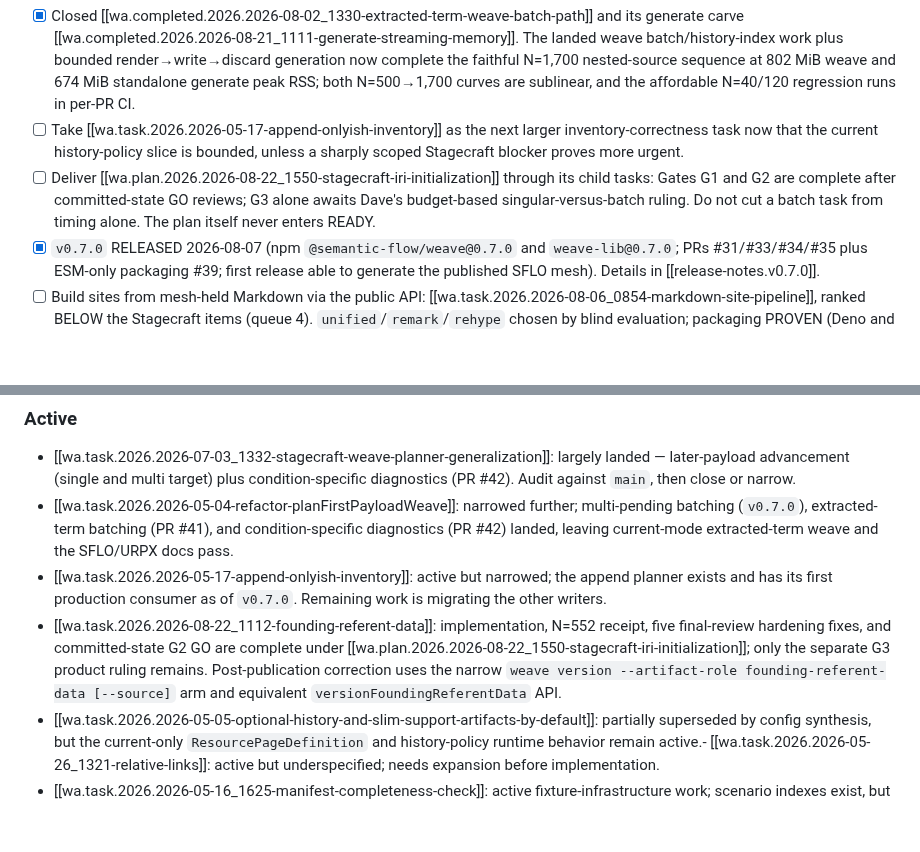
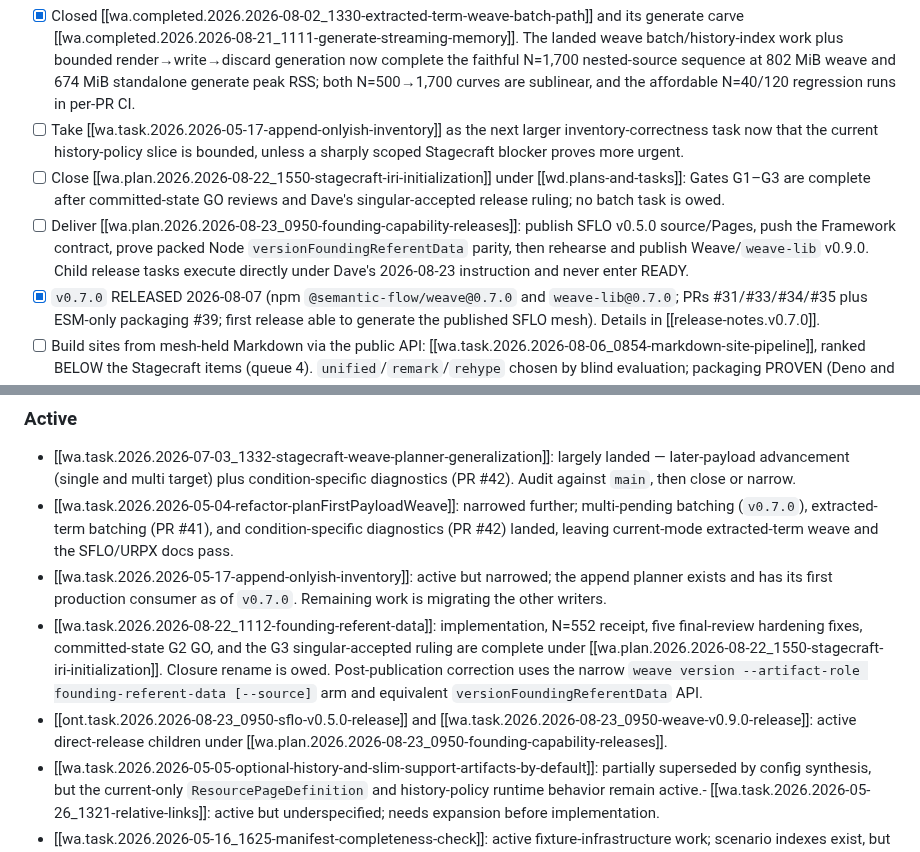
Before and after one commit to semantic-flow/weave, a Markdown page: documentation/notes/wd.todo.md, 2 parts joined by grey strips. Rendered like a GitHub page; blank space fills up the shorter version.

```diff
--- a/documentation/notes/wd.todo.md
+++ b/documentation/notes/wd.todo.md
@@ -18,7 +18,8 @@ Groomed on 2026-05-27 from all `wa.task.*` notes in the Weave archive. Updated a
 - [d] Fix later binary payload advancement: cut as [[wa.task.2026.2026-08-01_1411-binary-payload-advancement]] and PARKED 2026-08-01 — no consumer ever asked for binary payloads (audit: neither feedback round mentions them; the "press includes non-text artifacts" line was a Stagecraft PM-seat open issue whose consumption was deferred to their own lane). The underlying code defect is real and documented (later advancement decodes bytes; later renderers mistype binary payloads as `sflo:RdfDocument`), and v1 refuses binary at API admission, so live exposure is narrow — existing binary working payloads through file-backed CLI `version`. Revive on a real occurrence or when the Stagecraft press lane lands.
 - [x] Closed [[wa.completed.2026.2026-08-02_1330-extracted-term-weave-batch-path]] and its generate carve [[wa.completed.2026.2026-08-21_1111-generate-streaming-memory]]. The landed weave batch/history-index work plus bounded render→write→discard generation now complete the faithful N=1,700 nested-source sequence at 802 MiB weave and 674 MiB standalone generate peak RSS; both N=500→1,700 curves are sublinear, and the affordable N=40/120 regression runs in per-PR CI.
 - [ ] Take [[wa.task.2026.2026-05-17-append-onlyish-inventory]] as the next larger inventory-correctness task now that the current history-policy slice is bounded, unless a sharply scoped Stagecraft blocker proves more urgent.
-- [ ] Deliver [[wa.plan.2026.2026-08-22_1550-stagecraft-iri-initialization]] through its child tasks: Gates G1 and G2 are complete after committed-state GO reviews; G3 alone awaits Dave's budget-based singular-versus-batch ruling. Do not cut a batch task from timing alone. The plan itself never enters READY.
+- [ ] Close [[wa.plan.2026.2026-08-22_1550-stagecraft-iri-initialization]] under [[wd.plans-and-tasks]]: Gates G1–G3 are complete after committed-state GO reviews and Dave's singular-accepted release ruling; no batch task is owed.
+- [ ] Deliver [[wa.plan.2026.2026-08-23_0950-founding-capability-releases]]: publish SFLO v0.5.0 source/Pages, push the Framework contract, prove packed Node `versionFoundingReferentData` parity, then rehearse and publish Weave/`weave-lib` v0.9.0. Child release tasks execute directly under Dave's 2026-08-23 instruction and never enter READY.
 - [x] `v0.7.0` RELEASED 2026-08-07 (npm `@semantic-flow/weave@0.7.0` and `weave-lib@0.7.0`; PRs #31/#33/#34/#35 plus ESM-only packaging #39; first release able to generate the published SFLO mesh). Details in [[release-notes.v0.7.0]].
 - [ ] Build sites from mesh-held Markdown via the public API: [[wa.task.2026.2026-08-06_0854-markdown-site-pipeline]], ranked BELOW the Stagecraft items (queue 4). `unified`/`remark`/`rehype` chosen by blind evaluation; packaging PROVEN (Deno and Node render byte-identically, 1,467 documents at 242 MB); four contract rulings landed so slice 1 is unblocked.
 - [ ] Make renames non-destructive: [[wa.task.2026.2026-08-06_0949-knop-supersession-and-rename]]. A rename supersedes rather than moves, so every prior citation keeps resolving. `weave supersede` is the primitive and `weave rename` wraps it. Ten decisions ruled, three behavioural issues open; not yet queued.
@@ -87,7 +88,8 @@ Groomed on 2026-05-27 from all `wa.task.*` notes in the Weave archive. Updated a
 - [[wa.task.2026.2026-07-03_1332-stagecraft-weave-planner-generalization]]: largely landed — later-payload advancement (single and multi target) plus condition-specific diagnostics (PR #42). Audit against `main`, then close or narrow.
 - [[wa.task.2026.2026-05-04-refactor-planFirstPayloadWeave]]: narrowed further; multi-pending batching (`v0.7.0`), extracted-term batching (PR #41), and condition-specific diagnostics (PR #42) landed, leaving current-mode extracted-term weave and the SFLO/URPX docs pass.
 - [[wa.task.2026.2026-05-17-append-onlyish-inventory]]: active but narrowed; the append planner exists and has its first production consumer as of `v0.7.0`. Remaining work is migrating the other writers.
-- [[wa.task.2026.2026-08-22_1112-founding-referent-data]]: implementation, N=552 receipt, five final-review hardening fixes, and committed-state G2 GO are complete under [[wa.plan.2026.2026-08-22_1550-stagecraft-iri-initialization]]; only the separate G3 product ruling remains. Post-publication correction uses the narrow `weave version --artifact-role founding-referent-data [--source]` arm and equivalent `versionFoundingReferentData` API.
+- [[wa.task.2026.2026-08-22_1112-founding-referent-data]]: implementation, N=552 receipt, five final-review hardening fixes, committed-state G2 GO, and the G3 singular-accepted ruling are complete under [[wa.plan.2026.2026-08-22_1550-stagecraft-iri-initialization]]. Closure rename is owed. Post-publication correction uses the narrow `weave version --artifact-role founding-referent-data [--source]` arm and equivalent `versionFoundingReferentData` API.
+- [[ont.task.2026.2026-08-23_0950-sflo-v0.5.0-release]] and [[wa.task.2026.2026-08-23_0950-weave-v0.9.0-release]]: active direct-release children under [[wa.plan.2026.2026-08-23_0950-founding-capability-releases]].
 - [[wa.task.2026.2026-05-05-optional-history-and-slim-support-artifacts-by-default]]: partially superseded by config synthesis, but the current-only `ResourcePageDefinition` and history-policy runtime behavior remain active.- [[wa.task.2026.2026-05-26_1321-relative-links]]: active but underspecified; needs expansion before implementation.
 - [[wa.task.2026.2026-05-16_1625-manifest-completeness-check]]: active fixture-infrastructure work; scenario indexes exist, but manifest completeness checking remains.
 - [[wa.task.2026.2026-05-19_1536-latest-state-conformance]]: active conformance fixture backlog.
```
Also changed, not shown: documentation/notes/roadmap.md (+2 -2 lines), documentation/notes/wd.decision-log.md (+1 -0 lines).
